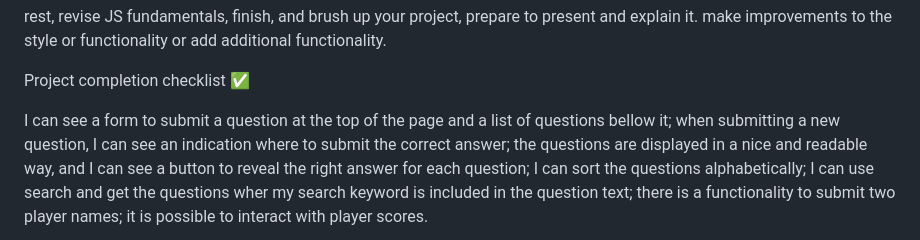
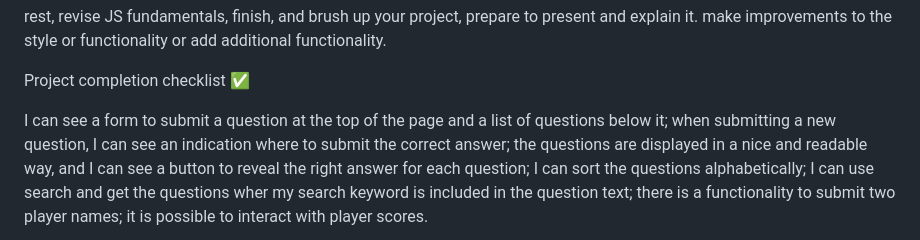
Before and after one commit to AngelHenriettaAboah/Quiz--App-, a Markdown page: README.md, the part around the change. Drawn GitHub-style.

```diff
--- a/README.md
+++ b/README.md
@@ -58,7 +58,7 @@ JS3 week3 - Classes, Promises advanced
 
 Project completion checklist ✅
 
- I can see a form to submit a question at the top of the page and a list of questions bellow it;
+ I can see a form to submit a question at the top of the page and a list of questions below it;
  when submitting a new question, I can see an indication where to submit the correct answer;
  the questions are displayed in a nice and readable way, and I can see a button to reveal the right answer for each question;
  I can sort the questions alphabetically;
```
